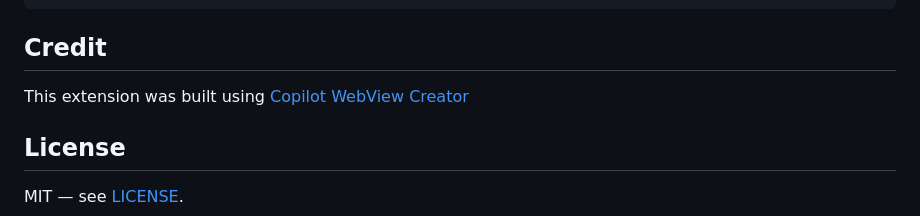
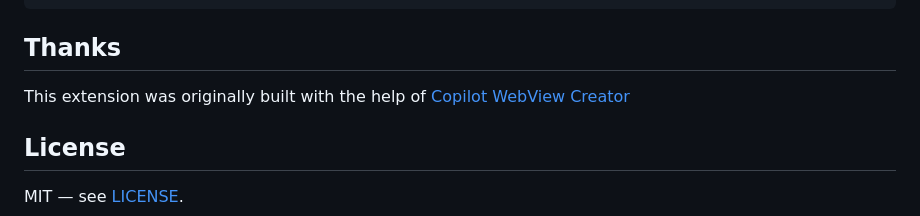
Before and after one commit to pacovidal/copilot-ps-console-view, a Markdown page: README.md, the part around the change. GitHub-like rendering.

Commit message:
Update credit section to "Thanks" and clarify original contribution

````diff
--- a/README.md
+++ b/README.md
@@ -257,9 +257,9 @@ copilot-ps-console-view/
 └── README.md
 ```
 
-## Credit
+## Thanks
 
-This extension was built using [Copilot WebView Creator](https://github.com/SteveSandersonMS/copilot-webview-creator)
+This extension was originally built with the help of [Copilot WebView Creator](https://github.com/SteveSandersonMS/copilot-webview-creator)
 
 ## License
 
````
